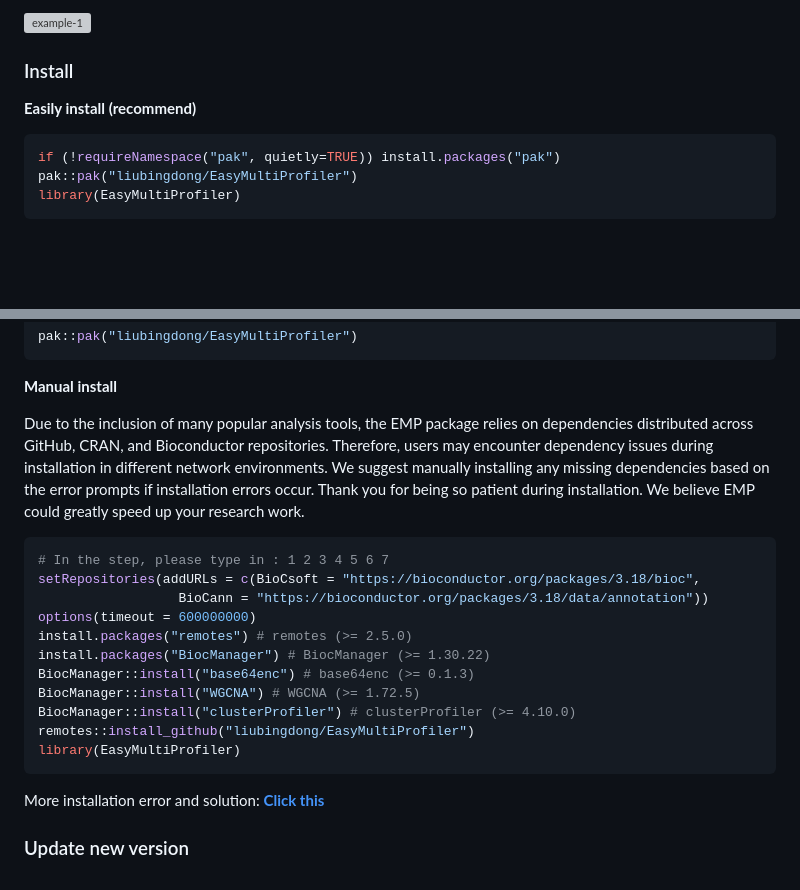
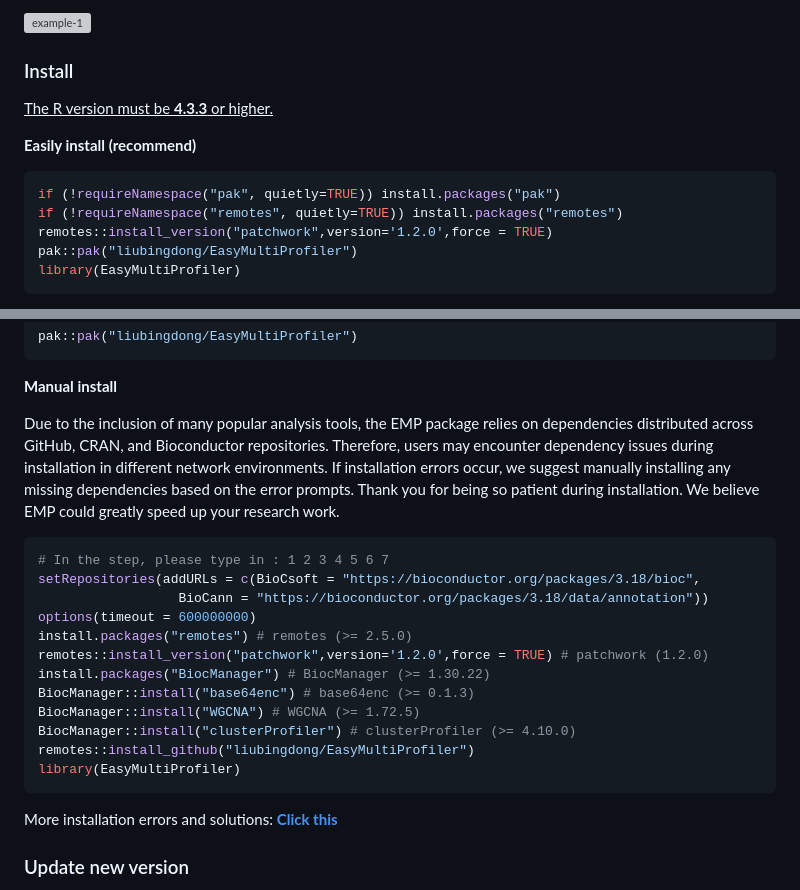
Before and after one commit to liubingdong/EasyMultiProfiler, a Markdown page: README.md, 2 parts joined by grey strips. GitHub-like rendering; blank space fills up the shorter version; grey boxes are pictures that could not be loaded.

````diff
--- a/README.md
+++ b/README.md
@@ -25,10 +25,14 @@ The EasyMultiProfiler package aims to offer a user-friendly and efficient multi-
 
 ### Install
 
+<u>The R version must be **4.3.3** or higher.</u>
+
 **Easily install (recommend)**
 
 ```R
 if (!requireNamespace("pak", quietly=TRUE)) install.packages("pak")
+if (!requireNamespace("remotes", quietly=TRUE)) install.packages("remotes")
+remotes::install_version("patchwork",version='1.2.0',force = TRUE)
 pak::pak("liubingdong/EasyMultiProfiler")
 library(EasyMultiProfiler)
 ```
@@ -53,7 +57,7 @@ pak::pak("liubingdong/EasyMultiProfiler")
 
 **Manual install**
 
-Due to the inclusion of many popular analysis tools, the EMP package relies on dependencies distributed across GitHub, CRAN, and Bioconductor repositories. Therefore, users may encounter dependency issues during installation in different network environments. We suggest manually installing any missing dependencies based on the error prompts if installation errors occur. Thank you for being so patient during installation. We believe EMP could greatly speed up your research work.
+Due to the inclusion of many popular analysis tools, the EMP package relies on dependencies distributed across GitHub, CRAN, and Bioconductor repositories. Therefore, users may encounter dependency issues during installation in different network environments. If installation errors occur, we suggest manually installing any missing dependencies based on the error prompts. Thank you for being so patient during installation. We believe EMP could greatly speed up your research work.
 
 ```R
 # In the step, please type in : 1 2 3 4 5 6 7
@@ -61,6 +65,7 @@ setRepositories(addURLs = c(BioCsoft = "https://bioconductor.org/packages/3.18/b
                   BioCann = "https://bioconductor.org/packages/3.18/data/annotation"))
 options(timeout = 600000000)
 install.packages("remotes") # remotes (>= 2.5.0)
+remotes::install_version("patchwork",version='1.2.0',force = TRUE) # patchwork (1.2.0)
 install.packages("BiocManager") # BiocManager (>= 1.30.22)
 BiocManager::install("base64enc") # base64enc (>= 0.1.3)
 BiocManager::install("WGCNA") # WGCNA (>= 1.72.5)
@@ -69,7 +74,7 @@ remotes::install_github("liubingdong/EasyMultiProfiler")
 library(EasyMultiProfiler)
 ```
 
-More installation error and solution: [**Click this**](https://github.com/liubingdong/EasyMultiProfiler/blob/main/tutorial_related/Installation.md)
+More installation errors and solutions: [**Click this**](https://github.com/liubingdong/EasyMultiProfiler/blob/main/tutorial_related/Installation.md)
 
 ### Update new version
 The EasyMultiProfiler package is continuously being updated with more analysis and visualization modules. When a new version is needed, simply run pak again to update.
````
Also changed, not shown: other parts of README.md (+1 -1 lines).
